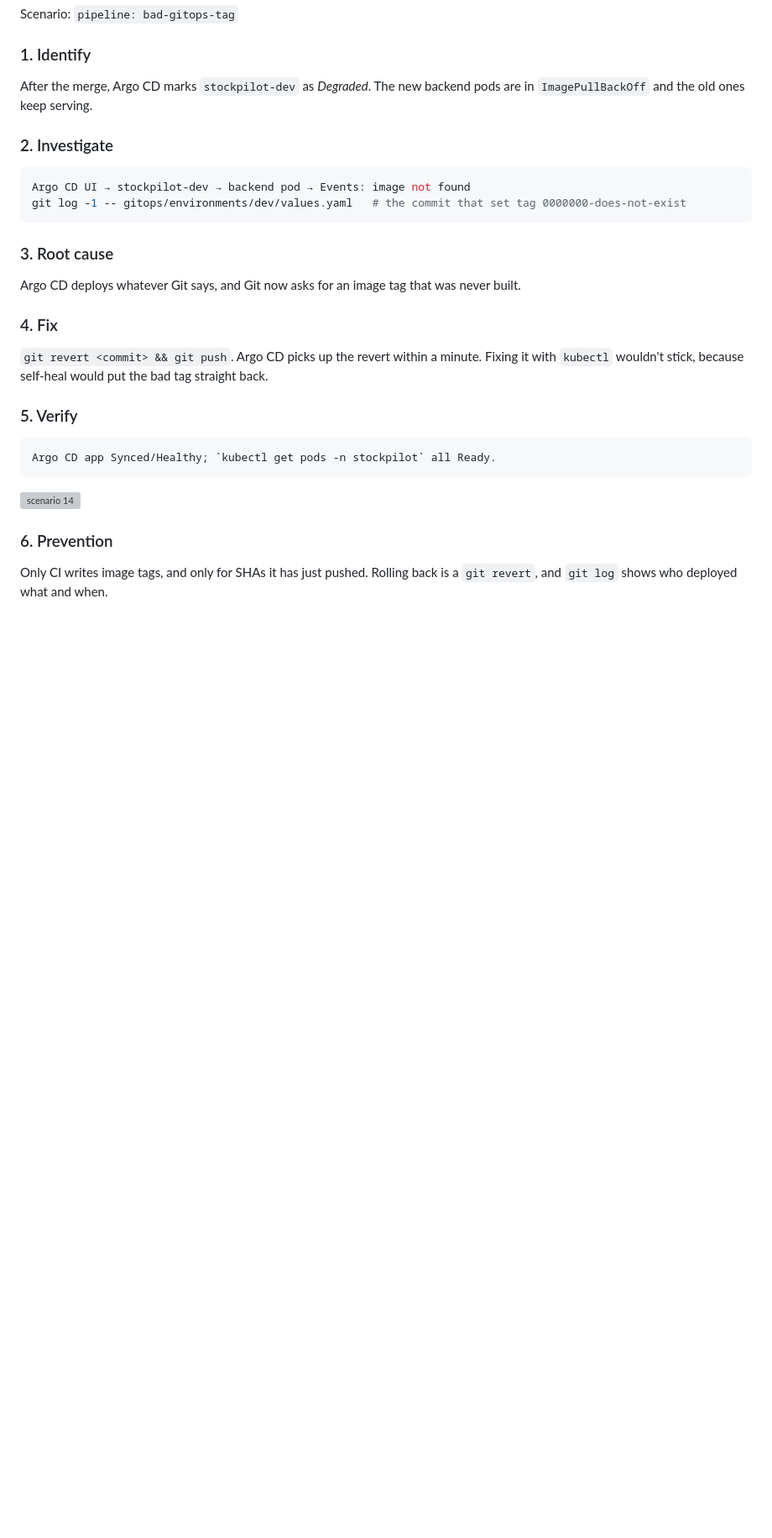
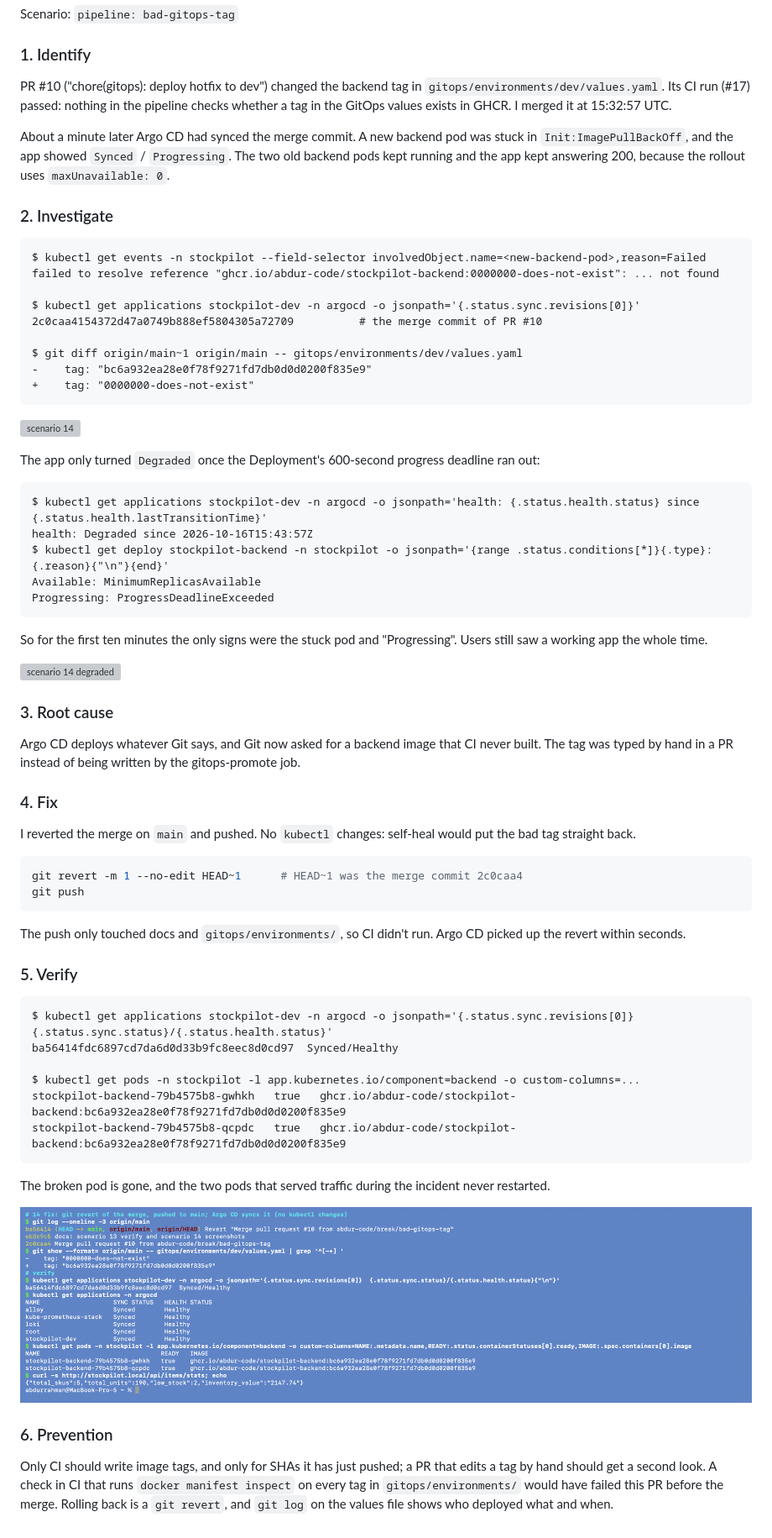
Before and after one commit to abdur-code/final-devops-project, a Markdown page: docs/TROUBLESHOOTING-LOG.md, the part around the change. Shown at 84% size. Drawn GitHub-style; pictures changed too: docs/screenshots/ts-14-fixed.png (added); blank space fills up the shorter version; grey boxes are pictures that could not be loaded.

Commit message:
docs: scenario 14 bad-gitops-tag run

````diff
--- a/docs/TROUBLESHOOTING-LOG.md
+++ b/docs/TROUBLESHOOTING-LOG.md
@@ -598,26 +598,60 @@ Run `pre-commit install` once per clone so Gitleaks checks every commit before i
 Scenario: `pipeline: bad-gitops-tag`
 
 ### 1. Identify
-After the merge, Argo CD marks `stockpilot-dev` as *Degraded*. The new backend pods are in `ImagePullBackOff` and the old ones keep serving.
+PR #10 ("chore(gitops): deploy hotfix to dev") changed the backend tag in `gitops/environments/dev/values.yaml`. Its CI run (#17) passed: nothing in the pipeline checks whether a tag in the GitOps values exists in GHCR. I merged it at 15:32:57 UTC.
+
+About a minute later Argo CD had synced the merge commit. A new backend pod was stuck in `Init:ImagePullBackOff`, and the app showed `Synced` / `Progressing`. The two old backend pods kept running and the app kept answering 200, because the rollout uses `maxUnavailable: 0`.
 
 ### 2. Investigate
-```bash
-Argo CD UI → stockpilot-dev → backend pod → Events: image not found
-git log -1 -- gitops/environments/dev/values.yaml   # the commit that set tag 0000000-does-not-exist
 ```
+$ kubectl get events -n stockpilot --field-selector involvedObject.name=<new-backend-pod>,reason=Failed
+failed to resolve reference "ghcr.io/abdur-code/stockpilot-backend:0000000-does-not-exist": ... not found
 
-### 3. Root cause
-Argo CD deploys whatever Git says, and Git now asks for an image tag that was never built.
+$ kubectl get applications stockpilot-dev -n argocd -o jsonpath='{.status.sync.revisions[0]}'
+2c0caa4154372d47a0749b888ef5804305a72709          # the merge commit of PR #10
 
-### 4. Fix
-`git revert <commit> && git push`. Argo CD picks up the revert within a minute. Fixing it with `kubectl` wouldn't stick, because self-heal would put the bad tag straight back.
-
-### 5. Verify
-```bash
-Argo CD app Synced/Healthy; `kubectl get pods -n stockpilot` all Ready.
+$ git diff origin/main~1 origin/main -- gitops/environments/dev/values.yaml
+-    tag: "bc6a932ea28e0f78f9271fd7db0d0d0200f835e9"
++    tag: "0000000-does-not-exist"
 ```
 
 ![scenario 14](screenshots/ts-14.png)
 
+The app only turned `Degraded` once the Deployment's 600-second progress deadline ran out:
+```
+$ kubectl get applications stockpilot-dev -n argocd -o jsonpath='health: {.status.health.status} since {.status.health.lastTransitionTime}'
+health: Degraded since 2026-10-16T15:43:57Z
+$ kubectl get deploy stockpilot-backend -n stockpilot -o jsonpath='{range .status.conditions[*]}{.type}: {.reason}{"\n"}{end}'
+Available: MinimumReplicasAvailable
+Progressing: ProgressDeadlineExceeded
+```
+So for the first ten minutes the only signs were the stuck pod and "Progressing". Users still saw a working app the whole time.
+
+![scenario 14 degraded](screenshots/ts-14-degraded.png)
+
+### 3. Root cause
+Argo CD deploys whatever Git says, and Git now asked for a backend image that CI never built. The tag was typed by hand in a PR instead of being written by the gitops-promote job.
+
+### 4. Fix
+I reverted the merge on `main` and pushed. No `kubectl` changes: self-heal would put the bad tag straight back.
+```bash
+git revert -m 1 --no-edit HEAD~1      # HEAD~1 was the merge commit 2c0caa4
+git push
+```
+The push only touched docs and `gitops/environments/`, so CI didn't run. Argo CD picked up the revert within seconds.
+
+### 5. Verify
+```
+$ kubectl get applications stockpilot-dev -n argocd -o jsonpath='{.status.sync.revisions[0]}  {.status.sync.status}/{.status.health.status}'
+ba56414fdc6897cd7da6d0d33b9fc8eec8d0cd97  Synced/Healthy
+
+$ kubectl get pods -n stockpilot -l app.kubernetes.io/component=backend -o custom-columns=...
+stockpilot-backend-79b4575b8-gwhkh   true   ghcr.io/abdur-code/stockpilot-backend:bc6a932ea28e0f78f9271fd7db0d0d0200f835e9
+stockpilot-backend-79b4575b8-qcpdc   true   ghcr.io/abdur-code/stockpilot-backend:bc6a932ea28e0f78f9271fd7db0d0d0200f835e9
+```
+The broken pod is gone, and the two pods that served traffic during the incident never restarted.
+
+![scenario 14 fixed](screenshots/ts-14-fixed.png)
+
 ### 6. Prevention
-Only CI writes image tags, and only for SHAs it has just pushed. Rolling back is a `git revert`, and `git log` shows who deployed what and when.
+Only CI should write image tags, and only for SHAs it has just pushed; a PR that edits a tag by hand should get a second look. A check in CI that runs `docker manifest inspect` on every tag in `gitops/environments/` would have failed this PR before the merge. Rolling back is a `git revert`, and `git log` on the values file shows who deployed what and when.
````
